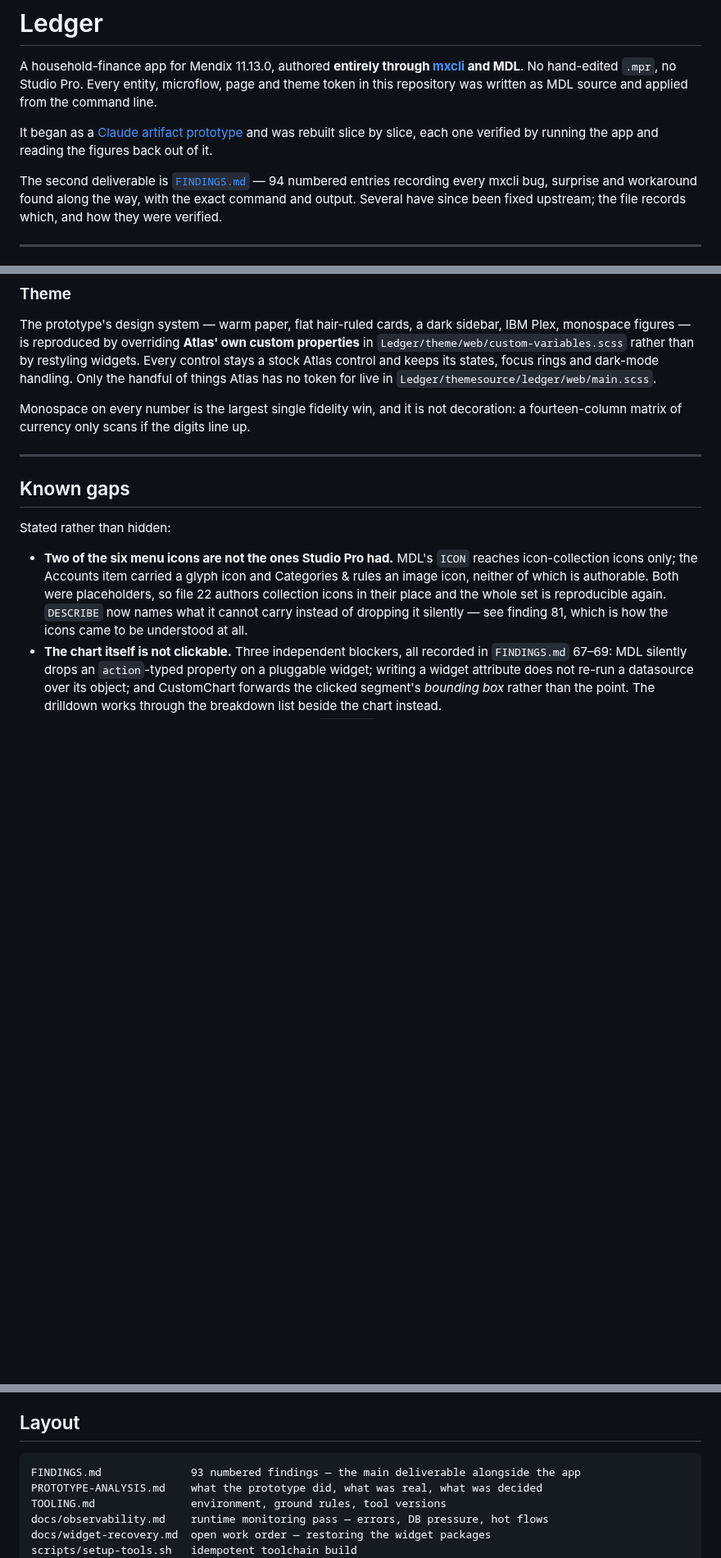
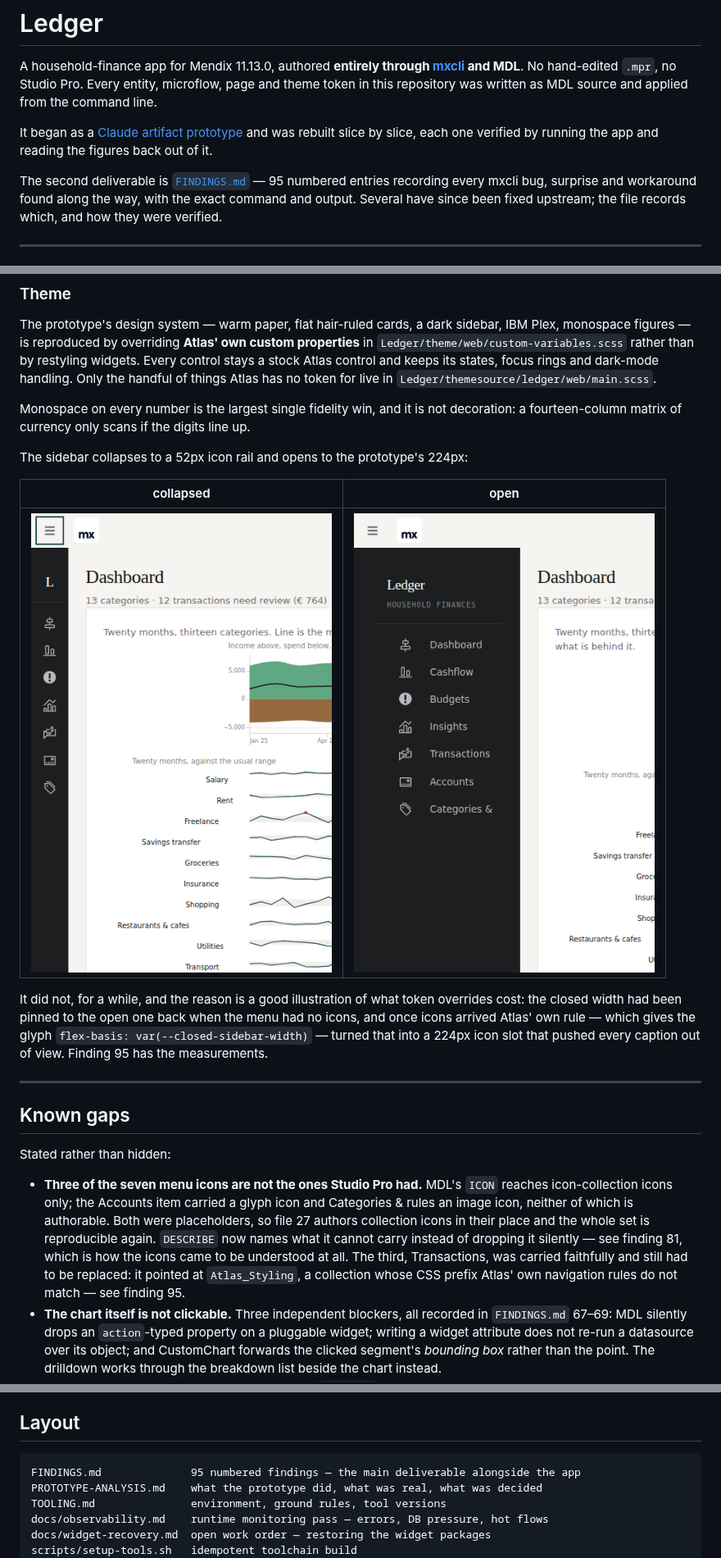
Before and after one commit to ako/mxcli-ledger, a Markdown page: README.md, 3 parts joined by grey strips. Shown at 82% size. Drawn GitHub-style; pictures changed too: docs/screenshots/sidebar-collapsed.png (added), docs/screenshots/sidebar-open.png (added); blank space fills up the shorter version.

````diff
--- a/README.md
+++ b/README.md
@@ -9,7 +9,7 @@ It began as a [Claude artifact prototype](./PROTOTYPE-ANALYSIS.md) and was
 rebuilt slice by slice, each one verified by running the app and reading the
 figures back out of it.
 
-The second deliverable is [`FINDINGS.md`](./FINDINGS.md) — 94 numbered entries
+The second deliverable is [`FINDINGS.md`](./FINDINGS.md) — 95 numbered entries
 recording every mxcli bug, surprise and workaround found along the way, with the
 exact command and output. Several have since been fixed upstream; the file
 records which, and how they were verified.
@@ -315,19 +315,33 @@ Monospace on every number is the largest single fidelity win, and it is not
 decoration: a fourteen-column matrix of currency only scans if the digits line
 up.
 
+The sidebar collapses to a 52px icon rail and opens to the prototype's 224px:
+
+| collapsed | open |
+|---|---|
+| ![Sidebar collapsed](docs/screenshots/sidebar-collapsed.png) | ![Sidebar open](docs/screenshots/sidebar-open.png) |
+
+It did not, for a while, and the reason is a good illustration of what token
+overrides cost: the closed width had been pinned to the open one back when the
+menu had no icons, and once icons arrived Atlas' own rule — which gives the
+glyph `flex-basis: var(--closed-sidebar-width)` — turned that into a 224px icon
+slot that pushed every caption out of view. Finding 95 has the measurements.
+
 ---
 
 ## Known gaps
 
 Stated rather than hidden:
 
-- **Two of the six menu icons are not the ones Studio Pro had.** MDL's `ICON`
-  reaches icon-collection icons only; the Accounts item carried a glyph icon
-  and Categories & rules an image icon, neither of which is authorable. Both
-  were placeholders, so file 22 authors collection icons in their place and the
-  whole set is reproducible again. `DESCRIBE` now names what it cannot carry
-  instead of dropping it silently — see finding 81, which is how the icons came
-  to be understood at all.
+- **Three of the seven menu icons are not the ones Studio Pro had.** MDL's
+  `ICON` reaches icon-collection icons only; the Accounts item carried a glyph
+  icon and Categories & rules an image icon, neither of which is authorable.
+  Both were placeholders, so file 27 authors collection icons in their place
+  and the whole set is reproducible again. `DESCRIBE` now names what it cannot
+  carry instead of dropping it silently — see finding 81, which is how the icons
+  came to be understood at all. The third, Transactions, was carried faithfully
+  and still had to be replaced: it pointed at `Atlas_Styling`, a collection
+  whose CSS prefix Atlas' own navigation rules do not match — see finding 95.
 - **The chart itself is not clickable.** Three independent blockers, all recorded
   in `FINDINGS.md` 67–69: MDL silently drops an `action`-typed property on a
   pluggable widget; writing a widget attribute does not re-run a datasource over
@@ -346,7 +360,7 @@ Stated rather than hidden:
 ## Layout
 
 ```
-FINDINGS.md              93 numbered findings — the main deliverable alongside the app
+FINDINGS.md              95 numbered findings — the main deliverable alongside the app
 PROTOTYPE-ANALYSIS.md    what the prototype did, what was real, what was decided
 TOOLING.md               environment, ground rules, tool versions
 docs/observability.md    runtime monitoring pass — errors, DB pressure, hot flows
````
Also changed, not shown: FINDINGS.md (+104 -0 lines), 5 other files.
